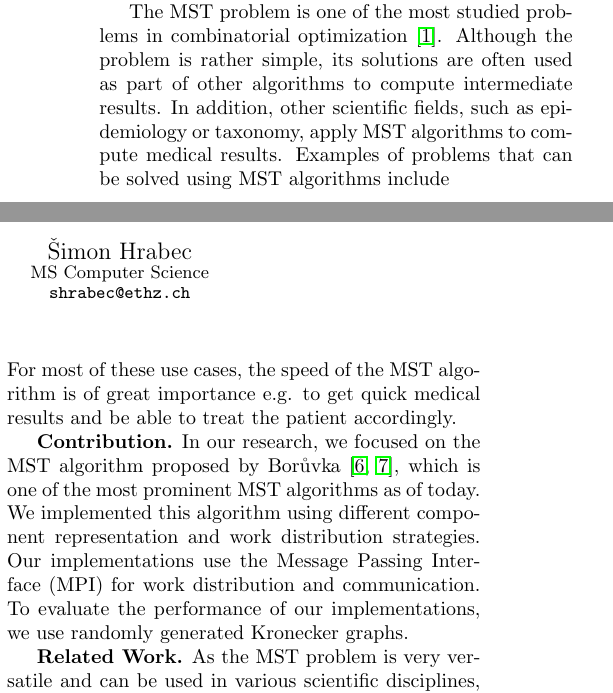
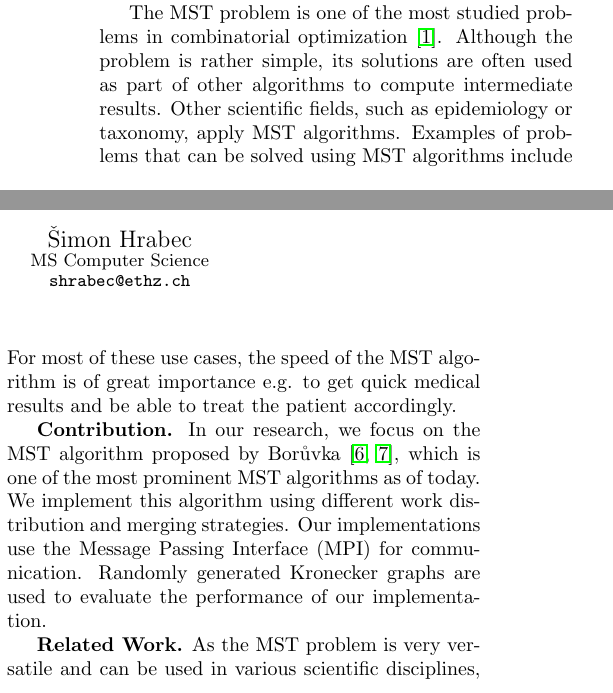
Before and after one commit to ansamuel/parallel-boruvka-project-report, a LaTeX paper (report.tex): two parts of the columns of page 1 of 3, joined at a grey line, cut so that both start at the same text. Compiled offline with pdfLaTeX.

Commit message:
Improve phrasing

```diff
--- a/report.tex
+++ b/report.tex
@@ -41,8 +41,8 @@ Minimum-Spanning-Tree (MST) algorithms take weighted graphs as inputs and return
 
 The MST problem is one of the most studied problems in combinatorial optimization \cite{graham1985history}. Although the
 problem is rather simple, its solutions are often used as part of other algorithms to compute intermediate results.
-In addition, other scientific fields, such as epidemiology or taxonomy, apply MST algorithms to compute medical results.
-Examples of problems that can be solved using MST algorithms include
+Other scientific fields, such as epidemiology or taxonomy, apply MST algorithms. Examples of problems that can be solved
+using MST algorithms include
 \begin{itemize}
   \item \textbf{Networking} MST algorithms find efficient solutions for the Spanning Tree Protocol, which is used to
     avoid bridge loops for Ethernet networks. % TODO: Does STP actually use MST?
@@ -58,11 +58,10 @@ For most of these use cases, the speed of the MST algorithm is of great importan
 be able to treat the patient accordingly.
 
 \mypar{Contribution}
-In our research, we focused on the MST algorithm proposed by Bor\r{u}vka \cite{boruuvka1926jistem,
-nevsetvril2001otakar}, which is one of the most prominent MST algorithms as of today. We implemented this algorithm
-using different component representation and work distribution strategies. Our implementations use the Message Passing
-Interface (MPI) for work distribution and communication. To evaluate the performance of our implementations, we use
-randomly generated Kronecker graphs.
+In our research, we focus on the MST algorithm proposed by Bor\r{u}vka \cite{boruuvka1926jistem, nevsetvril2001otakar},
+which is one of the most prominent MST algorithms as of today. We implement this algorithm using different work
+distribution and merging strategies. Our implementations use the Message Passing Interface (MPI) for communication.
+Randomly generated Kronecker graphs are used to evaluate the performance of our implementation.
 
 \mypar{Related Work}
 % TODO maybe find more references for the first paragraph
```
